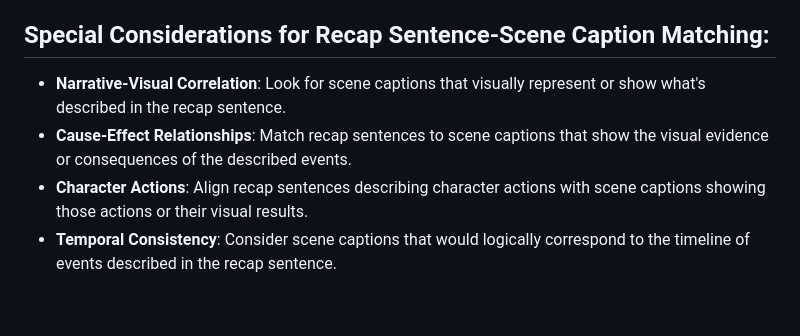
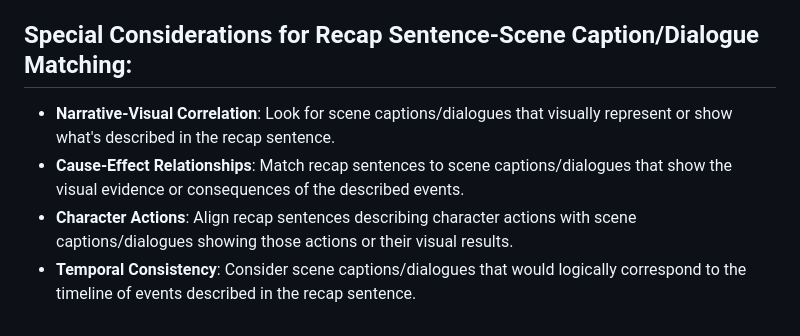
Before and after one commit to jebin2/TextFrameAligner, a Markdown page: scene_matching_system_prompt.md, the part around one of its changes. Drawn GitHub-style.

```diff
--- a/scene_matching_system_prompt.md
+++ b/scene_matching_system_prompt.md
@@ -43,7 +43,7 @@ Match recap sentences to their most relevant scene captions. Each recap sentence
 - **Match Quality**: Review that each match represents the best available option given the constraint of no duplicates.
 
-## Special Considerations for Recap Sentence-Scene Caption Matching:
-- **Narrative-Visual Correlation**: Look for scene captions that visually represent or show what's described in the recap sentence.
-- **Cause-Effect Relationships**: Match recap sentences to scene captions that show the visual evidence or consequences of the described events.
-- **Character Actions**: Align recap sentences describing character actions with scene captions showing those actions or their visual results.
-- **Temporal Consistency**: Consider scene captions that would logically correspond to the timeline of events described in the recap sentence.
+## Special Considerations for Recap Sentence-Scene Caption/Dialogue Matching:
+- **Narrative-Visual Correlation**: Look for scene captions/dialogues that visually represent or show what's described in the recap sentence.
+- **Cause-Effect Relationships**: Match recap sentences to scene captions/dialogues that show the visual evidence or consequences of the described events.
+- **Character Actions**: Align recap sentences describing character actions with scene captions/dialogues showing those actions or their visual results.
+- **Temporal Consistency**: Consider scene captions/dialogues that would logically correspond to the timeline of events described in the recap sentence.
```
Also changed, not shown: other parts of scene_matching_system_prompt.md (+19 -19 lines).
